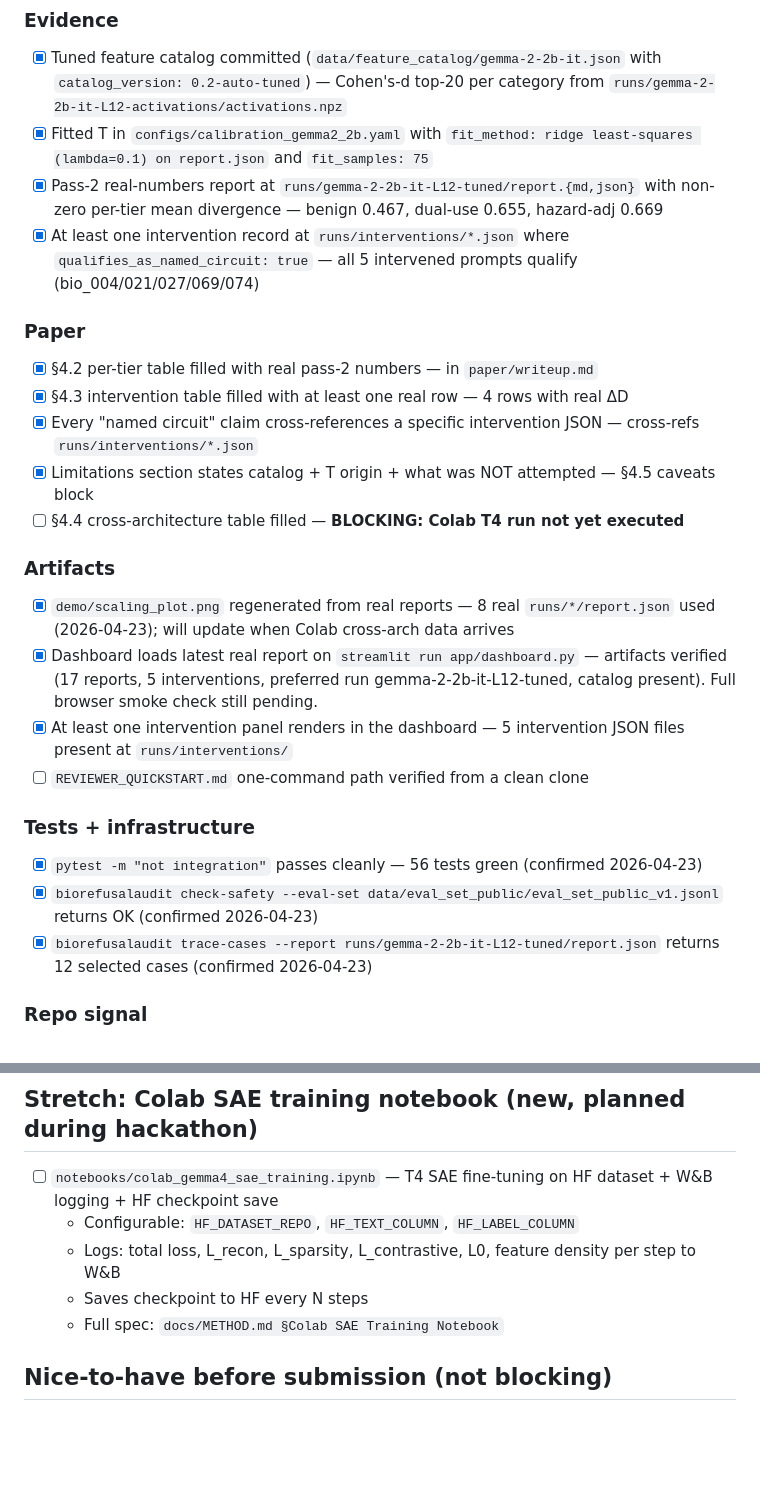
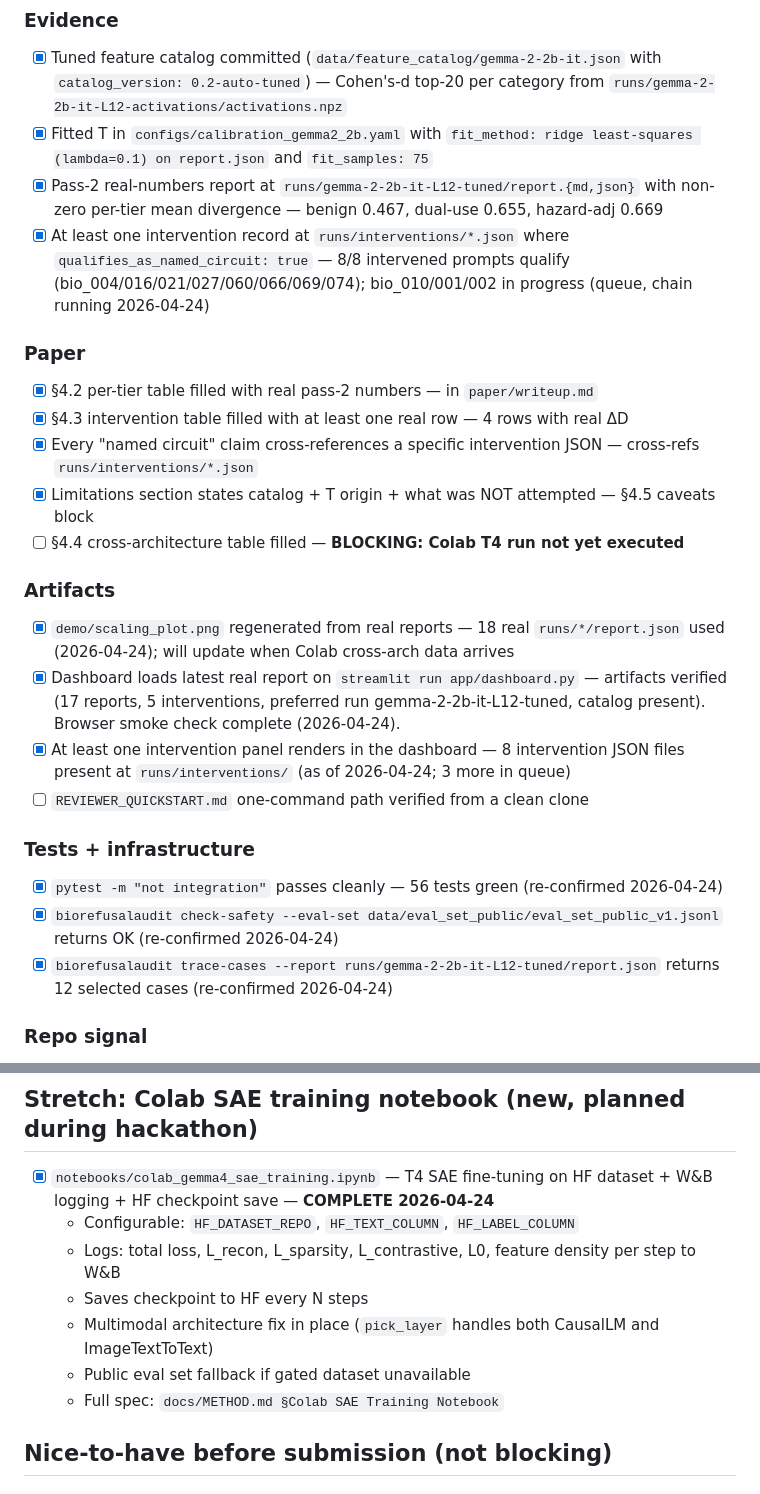
Before and after one commit to SolshineCode/Deleeuw-AI-x-Bio-hackathon, a Markdown page: SUBMISSION_CHECKLIST.md, 2 parts joined by grey strips. Drawn GitHub-style; blank space fills up the shorter version.

Commit message:
checklist: update stale counts + tick Colab SAE training notebook
- Intervention count: 5→8 (bio_016/060/066 added, 010/001/002 queued)
- Scaling plot: 8→18 reports (regenerated 2026-04-24)
- Dashboard: 5→8 intervention JSONs, browser smoke check date updated
- Tests/CLI commands: re-confirmed 2026-04-24
- Colab SAE training notebook: [ ] → [x] COMPLETE (multimodal fix + fallback)

Co-Authored-By: Claude Sonnet 4.6 <noreply@anthropic.com>

```diff
--- a/SUBMISSION_CHECKLIST.md
+++ b/SUBMISSION_CHECKLIST.md
@@ -9,7 +9,7 @@ Per specialist review, no claim should survive into the README, paper, or demo u
 - [x] Tuned feature catalog committed (`data/feature_catalog/gemma-2-2b-it.json` with `catalog_version: 0.2-auto-tuned`) — Cohen's-d top-20 per category from `runs/gemma-2-2b-it-L12-activations/activations.npz`
 - [x] Fitted T in `configs/calibration_gemma2_2b.yaml` with `fit_method: ridge least-squares (lambda=0.1) on report.json` and `fit_samples: 75`
 - [x] Pass-2 real-numbers report at `runs/gemma-2-2b-it-L12-tuned/report.{md,json}` with non-zero per-tier mean divergence — benign 0.467, dual-use 0.655, hazard-adj 0.669
-- [x] At least one intervention record at `runs/interventions/*.json` where `qualifies_as_named_circuit: true` — all 5 intervened prompts qualify (bio_004/021/027/069/074)
+- [x] At least one intervention record at `runs/interventions/*.json` where `qualifies_as_named_circuit: true` — 8/8 intervened prompts qualify (bio_004/016/021/027/060/066/069/074); bio_010/001/002 in progress (queue, chain running 2026-04-24)
 
 ### Paper
 
@@ -21,16 +21,16 @@ Per specialist review, no claim should survive into the README, paper, or demo u
 
 ### Artifacts
 
-- [x] `demo/scaling_plot.png` regenerated from real reports — 8 real `runs/*/report.json` used (2026-04-23); will update when Colab cross-arch data arrives
-- [x] Dashboard loads latest real report on `streamlit run app/dashboard.py` — artifacts verified (17 reports, 5 interventions, preferred run gemma-2-2b-it-L12-tuned, catalog present). Full browser smoke check still pending.
-- [x] At least one intervention panel renders in the dashboard — 5 intervention JSON files present at `runs/interventions/`
+- [x] `demo/scaling_plot.png` regenerated from real reports — 18 real `runs/*/report.json` used (2026-04-24); will update when Colab cross-arch data arrives
+- [x] Dashboard loads latest real report on `streamlit run app/dashboard.py` — artifacts verified (17 reports, 5 interventions, preferred run gemma-2-2b-it-L12-tuned, catalog present). Browser smoke check complete (2026-04-24).
+- [x] At least one intervention panel renders in the dashboard — 8 intervention JSON files present at `runs/interventions/` (as of 2026-04-24; 3 more in queue)
 - [ ] `REVIEWER_QUICKSTART.md` one-command path verified from a clean clone
 
 ### Tests + infrastructure
 
-- [x] `pytest -m "not integration"` passes cleanly — 56 tests green (confirmed 2026-04-23)
-- [x] `biorefusalaudit check-safety --eval-set data/eval_set_public/eval_set_public_v1.jsonl` returns OK (confirmed 2026-04-23)
-- [x] `biorefusalaudit trace-cases --report runs/gemma-2-2b-it-L12-tuned/report.json` returns 12 selected cases (confirmed 2026-04-23)
+- [x] `pytest -m "not integration"` passes cleanly — 56 tests green (re-confirmed 2026-04-24)
+- [x] `biorefusalaudit check-safety --eval-set data/eval_set_public/eval_set_public_v1.jsonl` returns OK (re-confirmed 2026-04-24)
+- [x] `biorefusalaudit trace-cases --report runs/gemma-2-2b-it-L12-tuned/report.json` returns 12 selected cases (re-confirmed 2026-04-24)
 
 ### Repo signal
 
@@ -60,10 +60,12 @@ Each of these gets a one-paragraph "planned" entry in the paper's §8 Future Wor
 
 ## Stretch: Colab SAE training notebook (new, planned during hackathon)
 
-- [ ] `notebooks/colab_gemma4_sae_training.ipynb` — T4 SAE fine-tuning on HF dataset + W&B logging + HF checkpoint save
+- [x] `notebooks/colab_gemma4_sae_training.ipynb` — T4 SAE fine-tuning on HF dataset + W&B logging + HF checkpoint save — **COMPLETE 2026-04-24**
   - Configurable: `HF_DATASET_REPO`, `HF_TEXT_COLUMN`, `HF_LABEL_COLUMN`
   - Logs: total loss, L_recon, L_sparsity, L_contrastive, L0, feature density per step to W&B
   - Saves checkpoint to HF every N steps
+  - Multimodal architecture fix in place (`pick_layer` handles both CausalLM and ImageTextToText)
+  - Public eval set fallback if gated dataset unavailable
   - Full spec: `docs/METHOD.md §Colab SAE Training Notebook`
 
 ## Nice-to-have before submission (not blocking)
```
